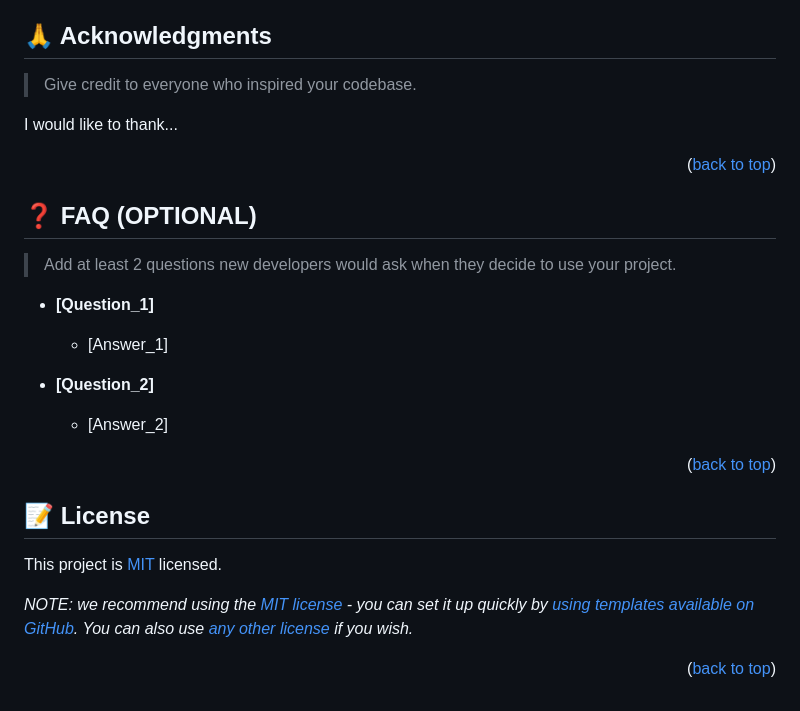
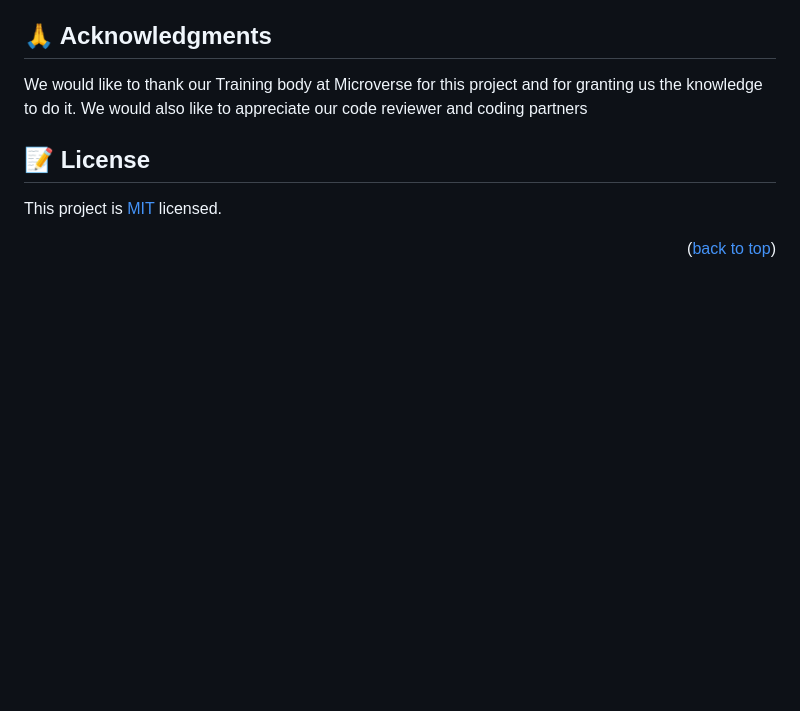
Before and after one commit to RaphDasilva/javascript-group-capstone, a Markdown page: README.md, the part around the change printed below. Drawn GitHub-style; blank space fills up the shorter version.

```diff
--- a/README.md
+++ b/README.md
@@ -255,34 +163,12 @@ If you like this project...
 
 ## 🙏 Acknowledgments <a name="acknowledgements"></a>
 
-> Give credit to everyone who inspired your codebase.
-
-I would like to thank...
-
-<p align="right">(<a href="#readme-top">back to top</a>)</p>
-
-<!-- FAQ (optional) -->
-
-## ❓ FAQ (OPTIONAL) <a name="faq"></a>
-
-> Add at least 2 questions new developers would ask when they decide to use your project.
-
-- **[Question_1]**
-
-  - [Answer_1]
-
-- **[Question_2]**
-
-  - [Answer_2]
-
-<p align="right">(<a href="#readme-top">back to top</a>)</p>
+We would like to thank our Training body at Microverse for this project and for granting us the knowledge to do it. We would also like to appreciate our code reviewer and coding partners
 
 <!-- LICENSE -->
 
 ## 📝 License <a name="license"></a>
 
-This project is [MIT](./LICENSE) licensed.
-
-_NOTE: we recommend using the [MIT license](https://choosealicense.com/licenses/mit/) - you can set it up quickly by [using templates available on GitHub](https://docs.github.com/en/communities/setting-up-your-project-for-healthy-contributions/adding-a-license-to-a-repository). You can also use [any other license](https://choosealicense.com/licenses/) if you wish._
+This project is [MIT](./MIT.md) licensed.
 
 <p align="right">(<a href="#readme-top">back to top</a>)</p>
```
Also changed, not shown: other parts of README.md (+44 -136 lines).
